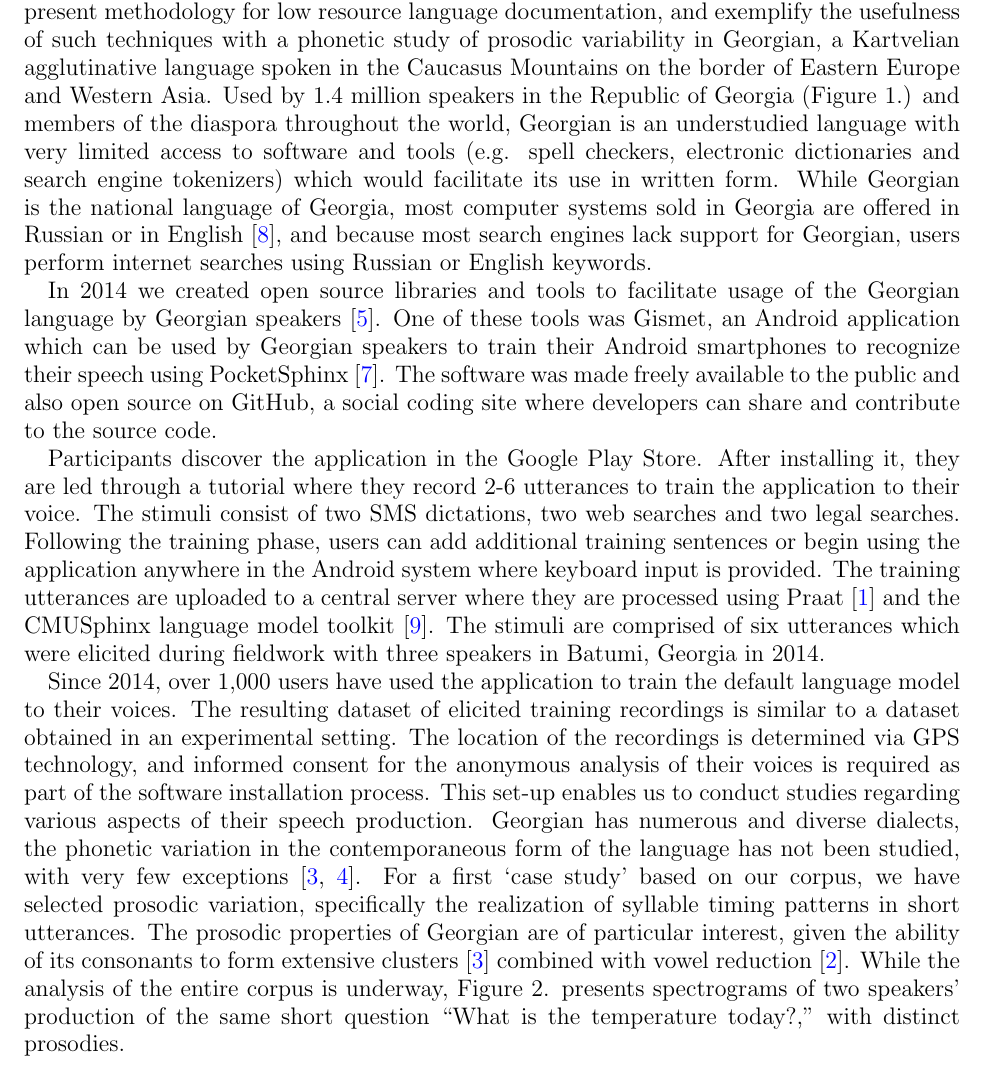
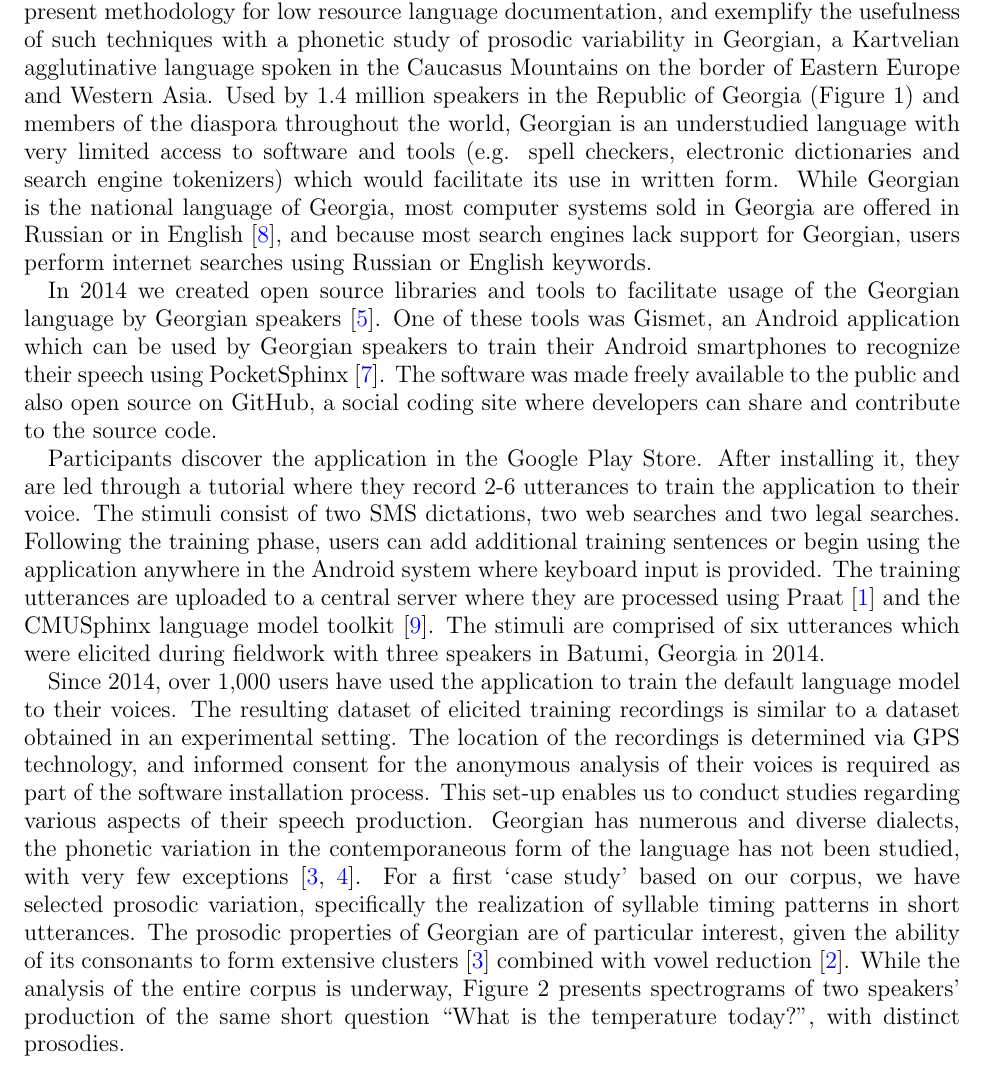
Before and after one commit to batumi/labphon2018, a LaTeX paper (labphon_2018.tex): part of page 1 of 2, cut so that both start at the same text. Compiled offline with pdfLaTeX.

Commit message:
punctuation

```diff
--- a/labphon_2018.tex
+++ b/labphon_2018.tex
@@ -26,7 +26,7 @@ language documentation, and exemplify the usefulness of such techniques with a
 phonetic study of prosodic variability in Georgian, a Kartvelian agglutinative
 language spoken in the Caucasus Mountains on the border of Eastern Europe and
 Western Asia. Used by 1.4 million speakers in the Republic of Georgia (Figure
-1.) and members of the diaspora throughout the world, Georgian is an
+1) and members of the diaspora throughout the world, Georgian is an
 understudied language with very limited access to software and tools (e.g. spell
 checkers, electronic dictionaries and search engine tokenizers) which would
 facilitate its use in written form. While Georgian is the national language of
@@ -68,9 +68,9 @@ have selected prosodic variation, specifically the realization of syllable timin
 patterns in short utterances. The prosodic properties of Georgian are of
 particular interest, given the ability of its consonants to form extensive
 clusters \cite{Ch} combined with vowel reduction \cite{Bu}.
-While the analysis of the entire corpus is underway, Figure 2. presents
+While the analysis of the entire corpus is underway, Figure 2 presents
 spectrograms of two speakers' production of the same short question ``What is
-the temperature today?,'' with distinct prosodies.
+the temperature today?'', with distinct prosodies.
 %To identify the existence of different prototypes, we apply a novel
 % categorization tool based on the computation of similarity scores
 % between intonation contours (following [4]).
```
